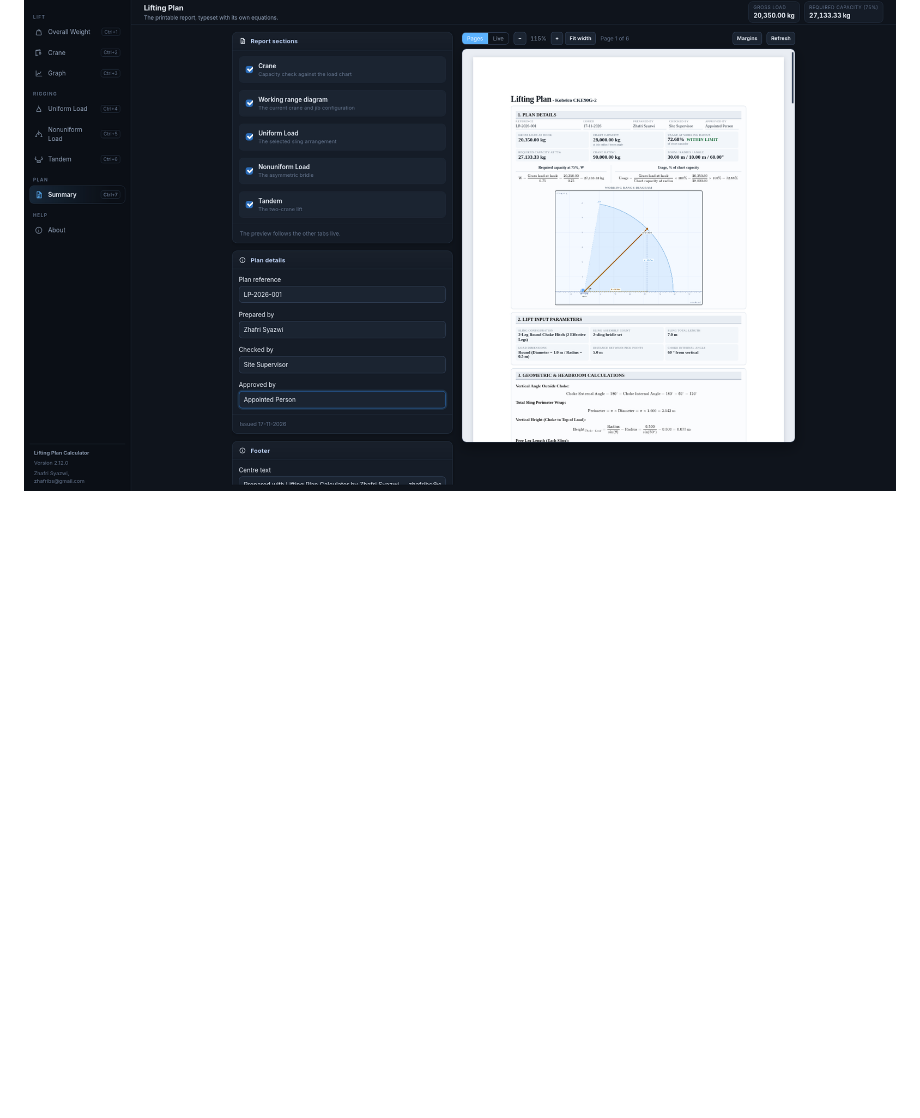
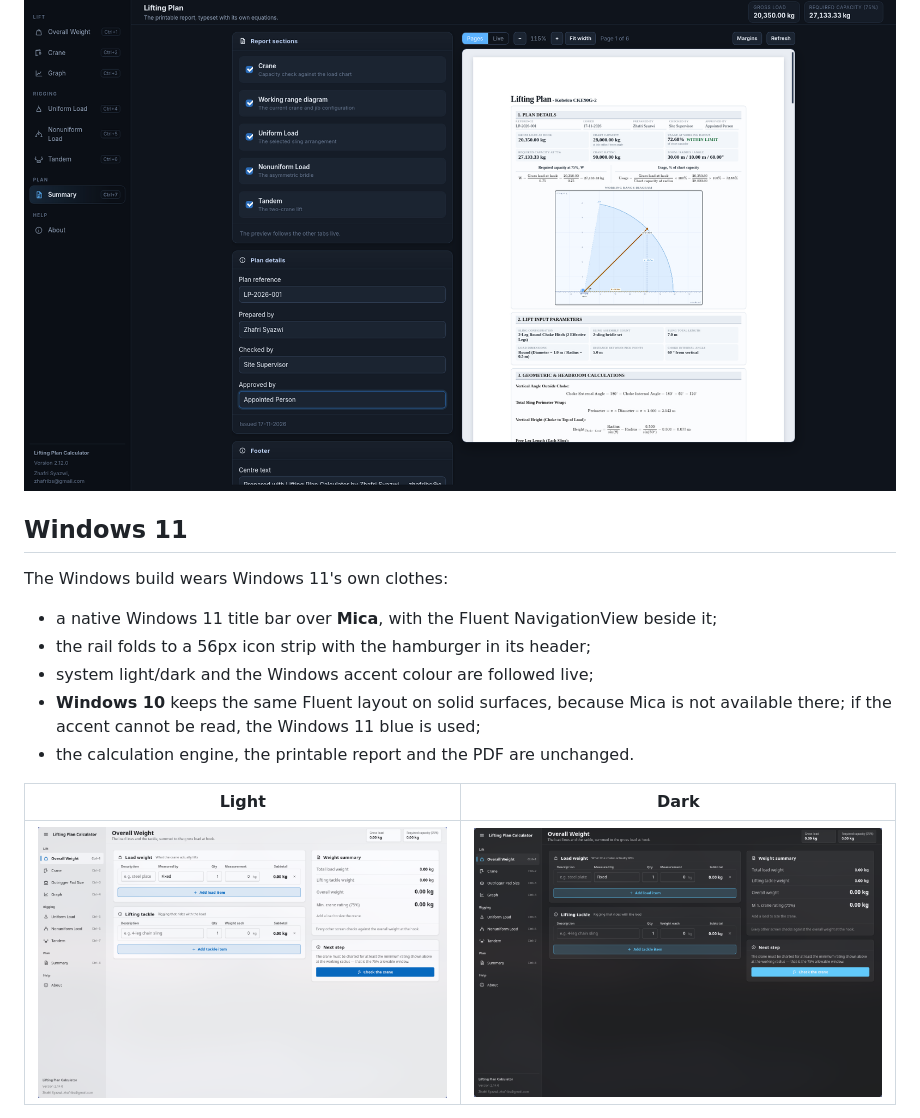
Before and after one commit to zhafribs/lifting-plan-calculator, a Markdown page: README.md, the part around one of its changes. Drawn GitHub-style; pictures changed too: docs/screenshots/windows-11-dark.png (added), docs/screenshots/windows-11-light.png (added); blank space fills up the shorter version.

Commit message:
docs: document the windows 11 fluent shell

```diff
--- a/README.md
+++ b/README.md
@@ -193,3 +193,19 @@ captures.
 
 ![Summary report](docs/screenshots/07-summary.png)
 
+## Windows 11
+
+The Windows build wears Windows 11's own clothes:
+
+- a native Windows 11 title bar over **Mica**, with the Fluent NavigationView
+  beside it;
+- the rail folds to a 56px icon strip with the hamburger in its header;
+- system light/dark and the Windows accent colour are followed live;
+- **Windows 10** keeps the same Fluent layout on solid surfaces, because Mica is
+  not available there; if the accent cannot be read, the Windows 11 blue is used;
+- the calculation engine, the printable report and the PDF are unchanged.
+
+| Light | Dark |
+| --- | --- |
+| ![Windows 11 light layout](docs/screenshots/windows-11-light.png) | ![Windows 11 dark layout](docs/screenshots/windows-11-dark.png) |
+
```
Also changed, not shown: other parts of README.md (+9 -0 lines), docs/tutorial.md (+4 -0 lines), docs/screenshots/windows-11-compact.png (added), 2 other files.
